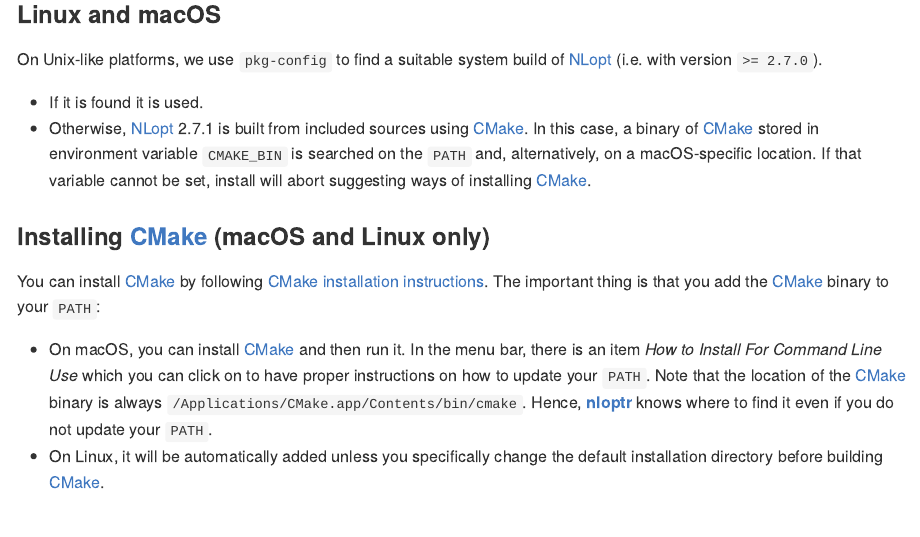
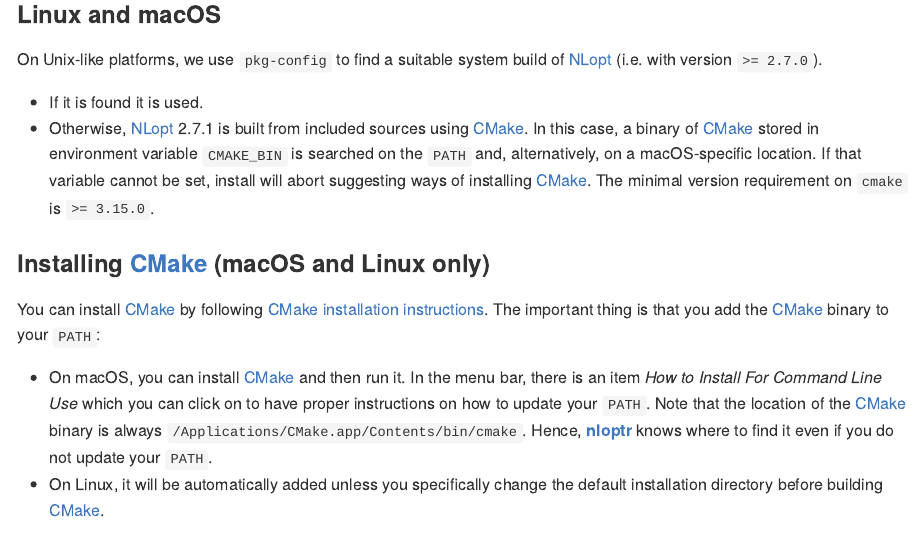
Before and after one commit to astamm/nloptr, an R Markdown document (README.Rmd): the page in a window 1100 px wide, from 590 px down. The pictures show the output file README.md that the author committed with the source, drawn offline in the style of GitHub; badge pictures from the web are left out.

Commit message:
Make it clearer which minimal versions of cmake and nlopt are required. Closes #100.

```diff
--- a/README.Rmd
+++ b/README.Rmd
@@ -42,7 +42,7 @@
 On Unix-like platforms, we use `pkg-config` to find a suitable system build of [NLopt](https://nlopt.readthedocs.io/en/latest/) (i.e. with version `>= 2.7.0`).
 
 - If it is found it is used.
-- Otherwise, [NLopt](https://nlopt.readthedocs.io/en/latest/) 2.7.1 is built from included sources using [CMake](https://cmake.org). In this case, a binary  of [CMake](https://cmake.org) stored in environment variable `CMAKE_BIN` is searched on the `PATH` and, alternatively, on a macOS-specific location. If that variable cannot be set, install will abort suggesting ways of installing [CMake](https://cmake.org).
+- Otherwise, [NLopt](https://nlopt.readthedocs.io/en/latest/) 2.7.1 is built from included sources using [CMake](https://cmake.org). In this case, a binary  of [CMake](https://cmake.org) stored in environment variable `CMAKE_BIN` is searched on the `PATH` and, alternatively, on a macOS-specific location. If that variable cannot be set, install will abort suggesting ways of installing [CMake](https://cmake.org). The minimal version requirement on `cmake` is `>= 3.15.0`.
 
 ### Installing [CMake](https://cmake.org) (macOS and Linux only)
 
```
Also changed, not shown: NEWS.md (+4 -0 lines), README.md, 1 other file.
